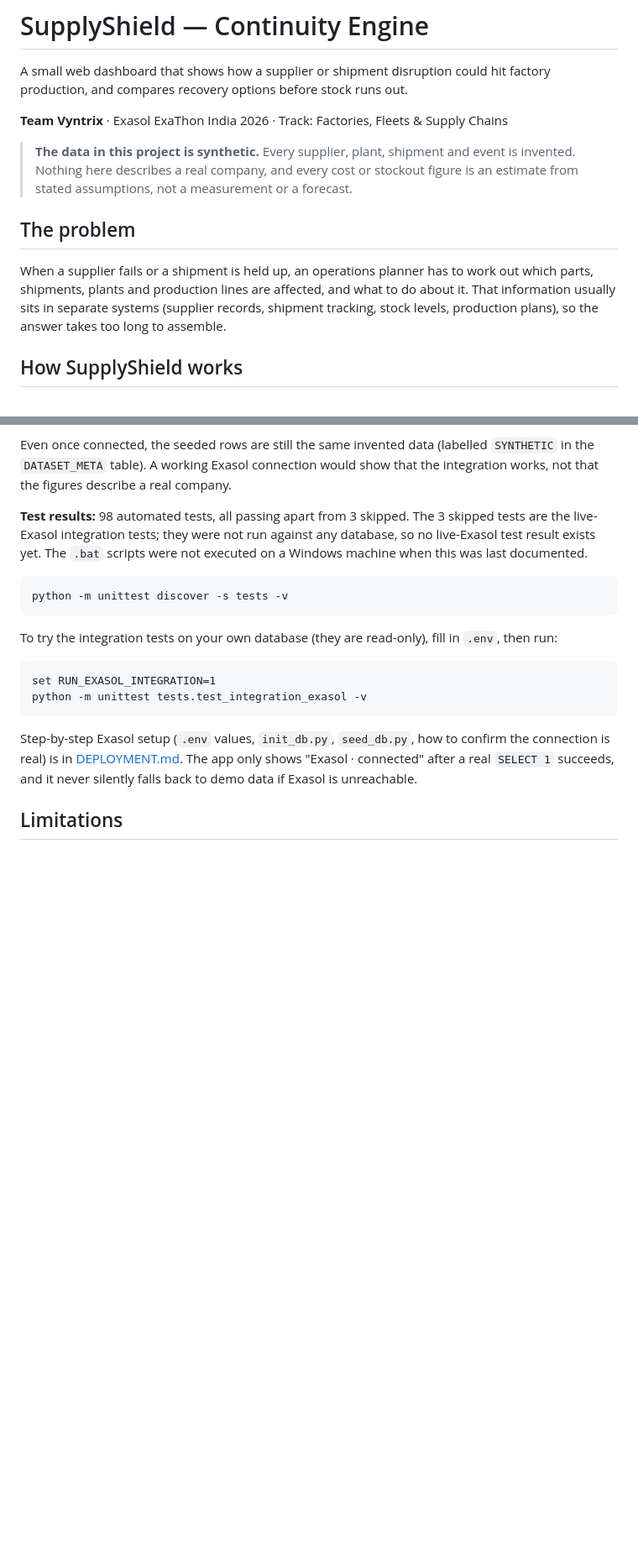
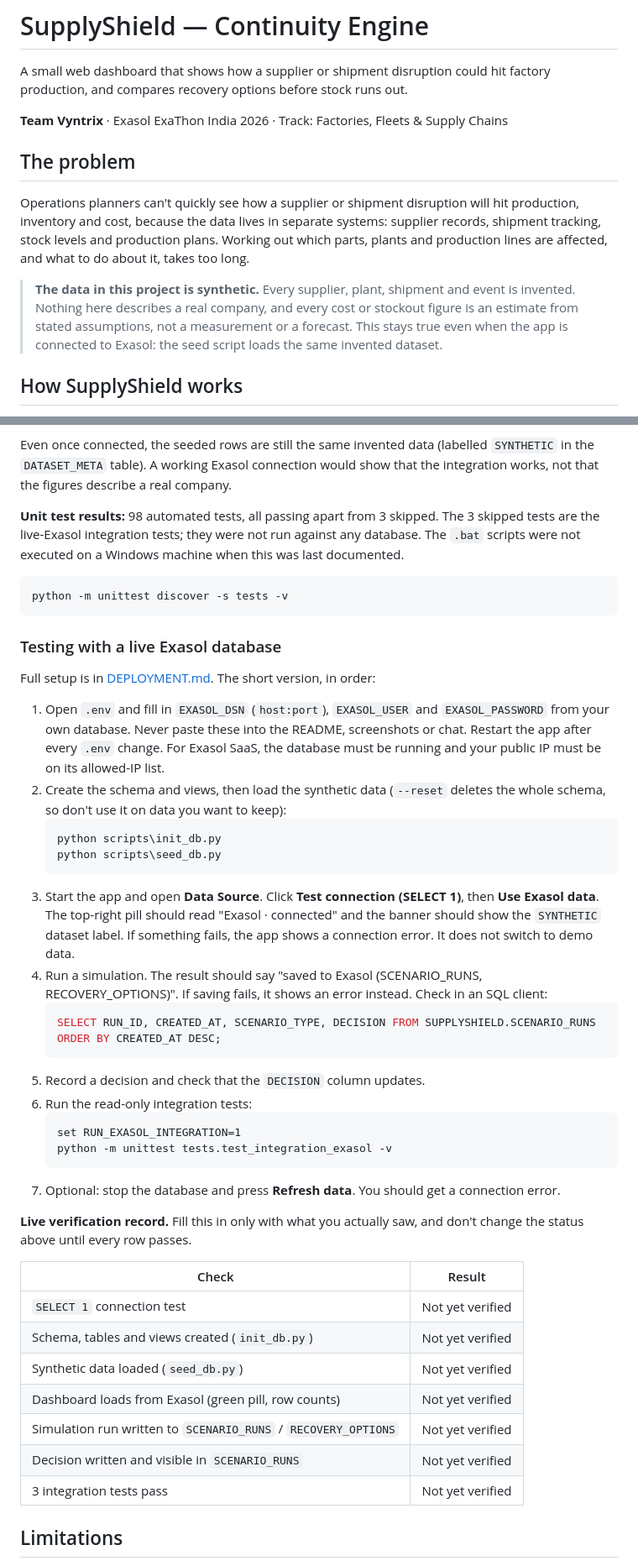
Before and after one commit to krishnagg-engg01/SupplyShield, a Markdown page: README.md, 2 parts joined by grey strips. Shown at 84% size. GitHub-like rendering; blank space fills up the shorter version.

````diff
--- a/README.md
+++ b/README.md
@@ -4,11 +4,11 @@ A small web dashboard that shows how a supplier or shipment disruption could hit
 
 **Team Vyntrix** · Exasol ExaThon India 2026 · Track: Factories, Fleets & Supply Chains
 
-> **The data in this project is synthetic.** Every supplier, plant, shipment and event is invented. Nothing here describes a real company, and every cost or stockout figure is an estimate from stated assumptions, not a measurement or a forecast.
-
 ## The problem
 
-When a supplier fails or a shipment is held up, an operations planner has to work out which parts, shipments, plants and production lines are affected, and what to do about it. That information usually sits in separate systems (supplier records, shipment tracking, stock levels, production plans), so the answer takes too long to assemble.
+Operations planners can't quickly see how a supplier or shipment disruption will hit production, inventory and cost, because the data lives in separate systems: supplier records, shipment tracking, stock levels and production plans. Working out which parts, plants and production lines are affected, and what to do about it, takes too long.
+
+> **The data in this project is synthetic.** Every supplier, plant, shipment and event is invented. Nothing here describes a real company, and every cost or stockout figure is an estimate from stated assumptions, not a measurement or a forecast. This stays true even when the app is connected to Exasol: the seed script loads the same invented dataset.
 
 ## How SupplyShield works
 
@@ -83,20 +92,46 @@ What has *not* been verified: the SQL files, the PyExasol calls, the two scripts
 
 Even once connected, the seeded rows are still the same invented data (labelled `SYNTHETIC` in the `DATASET_META` table). A working Exasol connection would show that the integration works, not that the figures describe a real company.
 
-**Test results:** 98 automated tests, all passing apart from 3 skipped. The 3 skipped tests are the live-Exasol integration tests; they were not run against any database, so no live-Exasol test result exists yet. The `.bat` scripts were not executed on a Windows machine when this was last documented.
+**Unit test results:** 98 automated tests, all passing apart from 3 skipped. The 3 skipped tests are the live-Exasol integration tests; they were not run against any database. The `.bat` scripts were not executed on a Windows machine when this was last documented.
 
 ```bat
 python -m unittest discover -s tests -v
 ```
 
-To try the integration tests on your own database (they are read-only), fill in `.env`, then run:
+### Testing with a live Exasol database
 
-```bat
-set RUN_EXASOL_INTEGRATION=1
-python -m unittest tests.test_integration_exasol -v
-```
+Full setup is in [DEPLOYMENT.md](DEPLOYMENT.md). The short version, in order:
 
-Step-by-step Exasol setup (`.env` values, `init_db.py`, `seed_db.py`, how to confirm the connection is real) is in [DEPLOYMENT.md](DEPLOYMENT.md). The app only shows "Exasol · connected" after a real `SELECT 1` succeeds, and it never silently falls back to demo data if Exasol is unreachable.
+1. Open `.env` and fill in `EXASOL_DSN` (`host:port`), `EXASOL_USER` and `EXASOL_PASSWORD` from your own database. Never paste these into the README, screenshots or chat. Restart the app after every `.env` change. For Exasol SaaS, the database must be running and your public IP must be on its allowed-IP list.
+2. Create the schema and views, then load the synthetic data (`--reset` deletes the whole schema, so don't use it on data you want to keep):
+   ```bat
+   python scripts\init_db.py
+   python scripts\seed_db.py
+   ```
+3. Start the app and open **Data Source**. Click **Test connection (SELECT 1)**, then **Use Exasol data**. The top-right pill should read "Exasol · connected" and the banner should show the `SYNTHETIC` dataset label. If something fails, the app shows a connection error. It does not switch to demo data.
+4. Run a simulation. The result should say "saved to Exasol (SCENARIO_RUNS, RECOVERY_OPTIONS)". If saving fails, it shows an error instead. Check in an SQL client:
+   ```sql
+   SELECT RUN_ID, CREATED_AT, SCENARIO_TYPE, DECISION FROM SUPPLYSHIELD.SCENARIO_RUNS ORDER BY CREATED_AT DESC;
+   ```
+5. Record a decision and check that the `DECISION` column updates.
+6. Run the read-only integration tests:
+   ```bat
+   set RUN_EXASOL_INTEGRATION=1
+   python -m unittest tests.test_integration_exasol -v
+   ```
+7. Optional: stop the database and press **Refresh data**. You should get a connection error.
+
+**Live verification record.** Fill this in only with what you actually saw, and don't change the status above until every row passes.
+
+| Check | Result |
+|---|---|
+| `SELECT 1` connection test | Not yet verified |
+| Schema, tables and views created (`init_db.py`) | Not yet verified |
+| Synthetic data loaded (`seed_db.py`) | Not yet verified |
+| Dashboard loads from Exasol (green pill, row counts) | Not yet verified |
+| Simulation run written to `SCENARIO_RUNS` / `RECOVERY_OPTIONS` | Not yet verified |
+| Decision written and visible in `SCENARIO_RUNS` | Not yet verified |
+| 3 integration tests pass | Not yet verified |
 
 ## Limitations
 
````
Also changed, not shown: other parts of README.md (+10 -1 lines).
